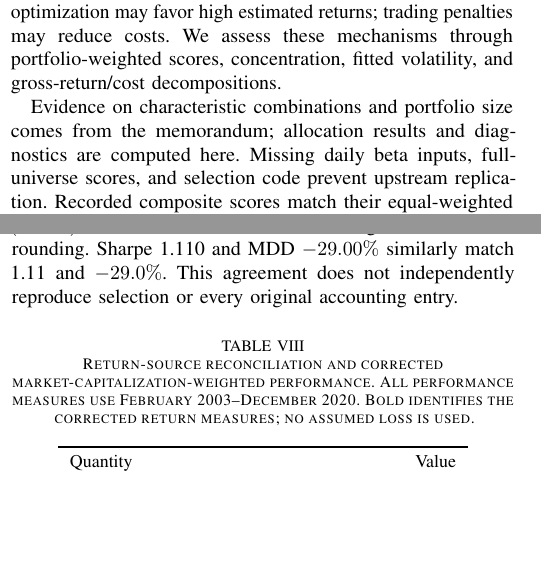
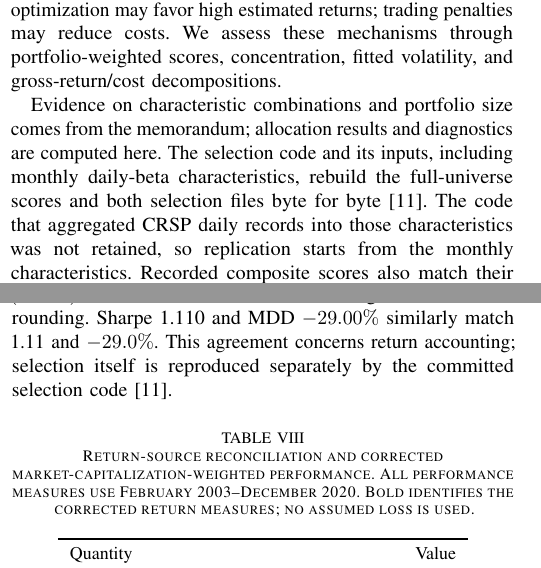
Before and after one commit to swp-wooki/INE3083_FALL_2026-Term-Project_Team-4, a LaTeX paper (paper/main.tex): two parts of the columns of pages 3 and 22 of 26, joined at a grey line, cut so that both start at the same text, the shorter picture padded with empty space. Compiled offline with pdfLaTeX.

Commit message:
원고의 "선정 재현 불가" 문구 수정
선정 코드와 입력(일간 베타 등)이 레포에 올라가 두 선정 파일이 바이트 단위로 재현되는데도, 원고 5곳(II-D, III-A, 수익 복원, 남은 한계, 결론)에 선정 코드·입력이 없어 재현할 수 없다는 문구가 남아 있었다. 이를 재현 가능하다는 내용으로 바꾸고, 일간 집계 코드만 남아 있지 않다는 점은 그대로 밝혔다. 남은 설계상 한계는 3개에서 2개로 줄었다.

Co-Authored-By: Claude Opus 5.5 <noreply@anthropic.com>

```diff
--- a/paper/main.tex
+++ b/paper/main.tex
@@ -164,7 +164,7 @@ Reported full-sample Sharpe ratios vary little for $K\geq25$ (approximately 1.03
 \subsubsection{Implications for the Allocation Stage}
 Within the restricted universe, minimum variance may increase low-volatility exposure while reducing coskewness exposure; mean-based optimization may favor high estimated returns; trading penalties may reduce costs. We assess these mechanisms through portfolio-weighted scores, concentration, fitted volatility, and gross-return/cost decompositions.
 
-Evidence on characteristic combinations and portfolio size comes from the memorandum; allocation results and diagnostics are computed here. Missing daily beta inputs, full-universe scores, and selection code prevent upstream replication. Recorded composite scores match their equal-weighted components within $6.67\times10^{-7}$, but this arithmetic check does not validate the original ranks or unselected stocks.
+Evidence on characteristic combinations and portfolio size comes from the memorandum; allocation results and diagnostics are computed here. The selection code and its inputs, including monthly daily-beta characteristics, rebuild the full-universe scores and both selection files byte for byte \cite{selectioncode}. The code that aggregated CRSP daily records into those characteristics was not retained, so replication starts from the monthly characteristics. Recorded composite scores also match their equal-weighted components within $6.67\times10^{-7}$.
 
 \subsection{Mathematical Specification and Common Constraints}\label{sec:allocation}
 Let $X_t\in\R^{T\times N}$ contain returns for the constituents selected at $t$, with $T=36$ and $N=30$. All observations precede the holding period. Define $\bar x=T^{-1}X_t'\mathbf1$, $Y=X_t-\mathbf1\bar x'$, $S=Y'Y/(T-1)$, and $S_0=Y'Y/T$. Their scaling affects shrinkage and mean estimation, although a common positive covariance multiplier leaves pure GMVP weights unchanged. Optimization inputs use monthly decimal units.
@@ -2177,7 +2177,7 @@ Proportional costs do not estimate bid--ask spreads, market impact, or capacity.
 \subsubsection{Source-Return Recovery and Historical Reconciliation}\label{sec:returnrecovery}
 Earlier apparent market underperformance arose from omitted source returns and changed cost assumptions. The filtered extract excluded 1,109 available returns; the workflow substituted 1,086 price changes and imposed 23 terminal losses. Restoring observed returns invalidates that interpretation. All current allocations are estimated and evaluated on the restored data.
 
-Table~\ref{tab:returnrecovery} reconciles annualization conventions. At 20 basis points round trip, Market-cap weight has CAGR 14.05\%, while $(1+\overline R)^{12}-1=14.79\%$ matches the original 14.8\% after rounding. Sharpe 1.110 and MDD $-29.00\%$ similarly match 1.11 and $-29.0\%$. This agreement does not independently reproduce selection or every original accounting entry.
+Table~\ref{tab:returnrecovery} reconciles annualization conventions. At 20 basis points round trip, Market-cap weight has CAGR 14.05\%, while $(1+\overline R)^{12}-1=14.79\%$ matches the original 14.8\% after rounding. Sharpe 1.110 and MDD $-29.00\%$ similarly match 1.11 and $-29.0\%$. This agreement concerns return accounting; selection itself is reproduced separately by the committed selection code \cite{selectioncode}.
 
 \begin{table}[!htbp]\centering
 \caption{Return-source reconciliation and corrected market-capitalization-weighted performance. All performance measures use February 2003--December 2020. Bold identifies the corrected return measures; no assumed loss is used.}\label{tab:returnrecovery}
```
Also changed, not shown: paper/main.tex (6 more changed lines).
